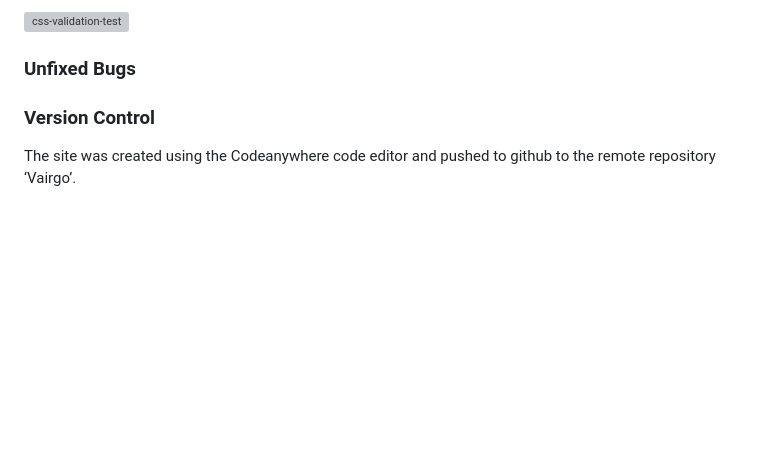
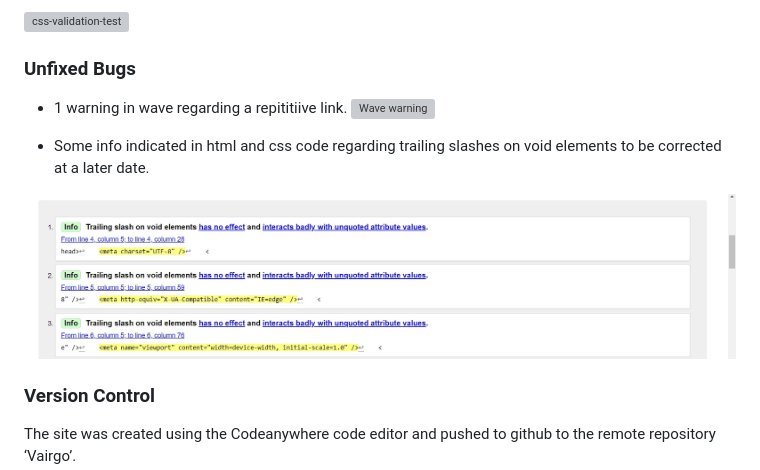
Before and after one commit to TammyGirl2015/Vairgo, a Markdown page: README.md, the part around the change. GitHub-like rendering; pictures changed too: readme-images/html-info.jpg (added); blank space fills up the shorter version; grey boxes are pictures that could not be loaded.

Commit message:
add unfixed bugs info and screenshots

```diff
--- a/README.md
+++ b/README.md
@@ -211,6 +211,13 @@ Test if Discover More page form submit (Discover More!) button POSTS to correct
 
 ### Unfixed Bugs
 
+* 1 warning in wave regarding a repititiive link.
+![Wave warning](readme-images/wave-summary-screenshot.jpg)
+
+* Some info indicated in html and css code regarding trailing slashes on void elements to be corrected at a later date.
+
+![HTML-info-message](readme-images/html-info.jpg)
+
 ### Version Control
 
 The site was created using the Codeanywhere code editor and pushed to github to the remote repository ‘Vairgo’.
```
